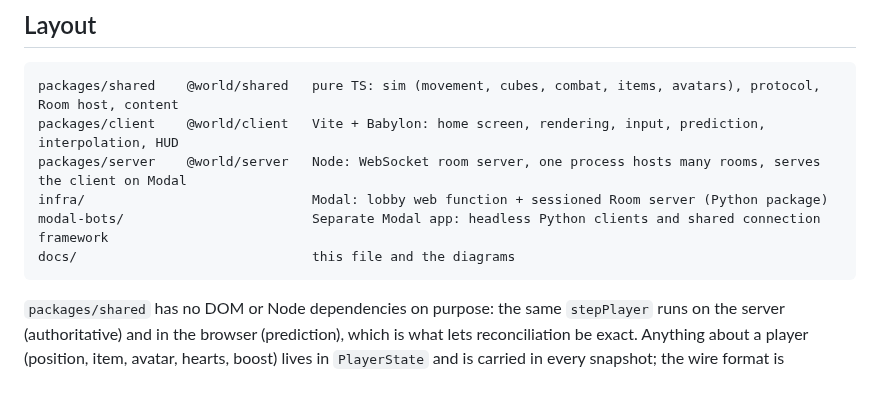
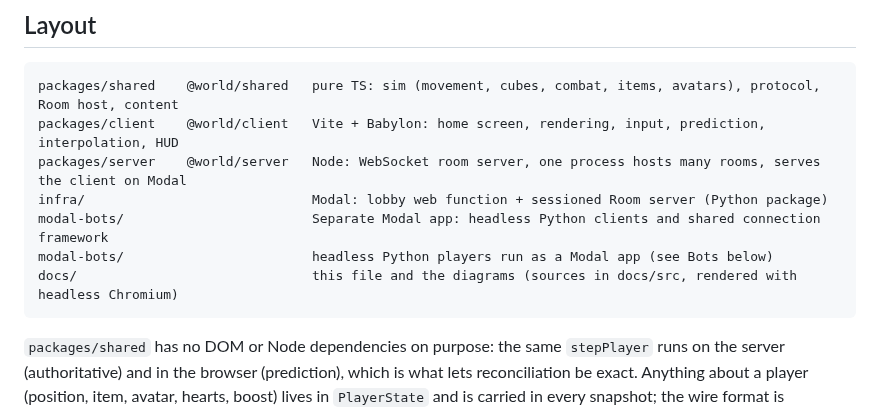
Before and after one commit to kathirmeyyappan/world, a Markdown page: docs/development.md, the part around one of its changes. Drawn GitHub-style; blank space fills up the shorter version.

````diff
--- a/docs/development.md
+++ b/docs/development.md
@@ -28,7 +28,8 @@ packages/client    @world/client   Vite + Babylon: home screen, rendering, input
 packages/server    @world/server   Node: WebSocket room server, one process hosts many rooms, serves the client on Modal
 infra/                             Modal: lobby web function + sessioned Room server (Python package)
 modal-bots/                        Separate Modal app: headless Python clients and shared connection framework
-docs/                              this file and the diagrams
+modal-bots/                        headless Python players run as a Modal app (see Bots below)
+docs/                              this file and the diagrams (sources in docs/src, rendered with headless Chromium)
 ```
 
 `packages/shared` has no DOM or Node dependencies on purpose: the same `stepPlayer` runs on the
````
Also changed, not shown: other parts of docs/development.md (+22 -5 lines), CLAUDE.md (+3 -0 lines), docs/bot-flow.png (added), docs/join-flow.png, 3 other files.
